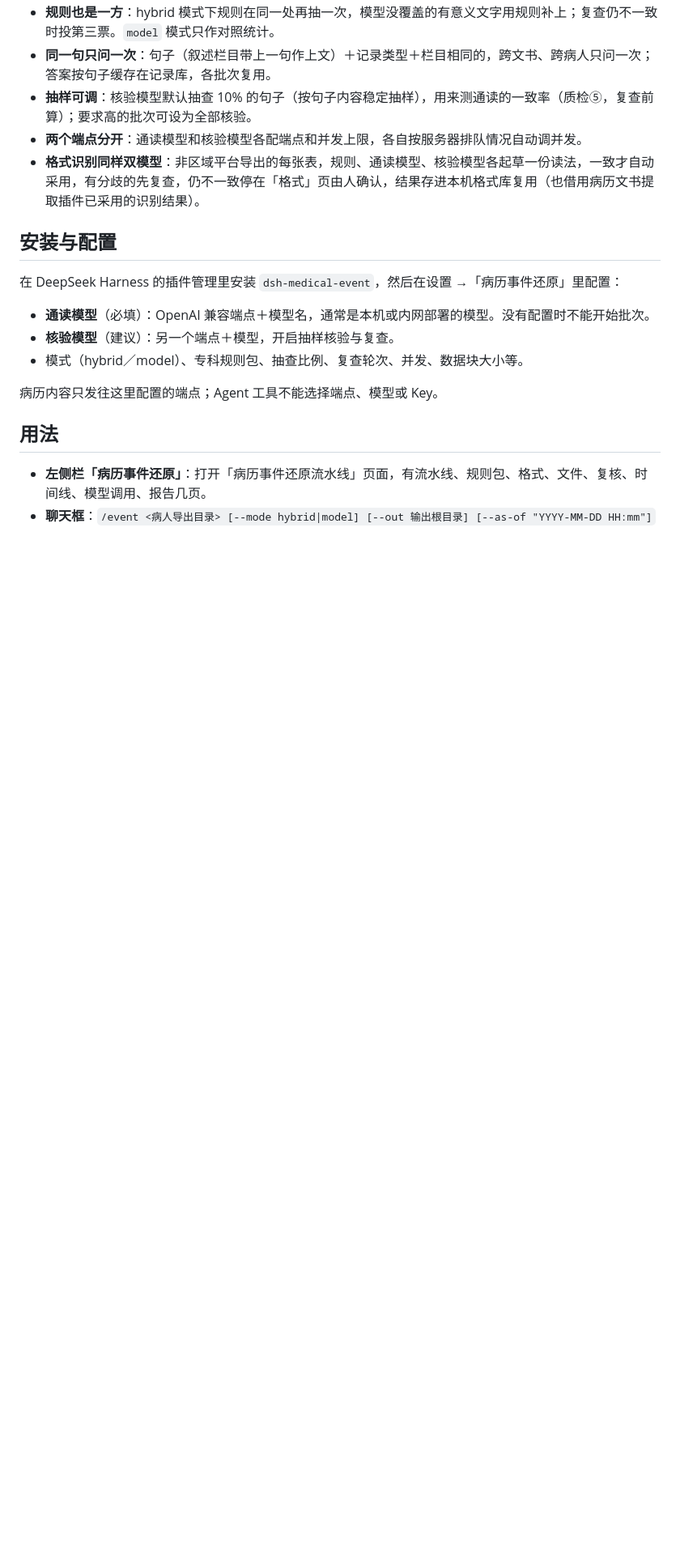
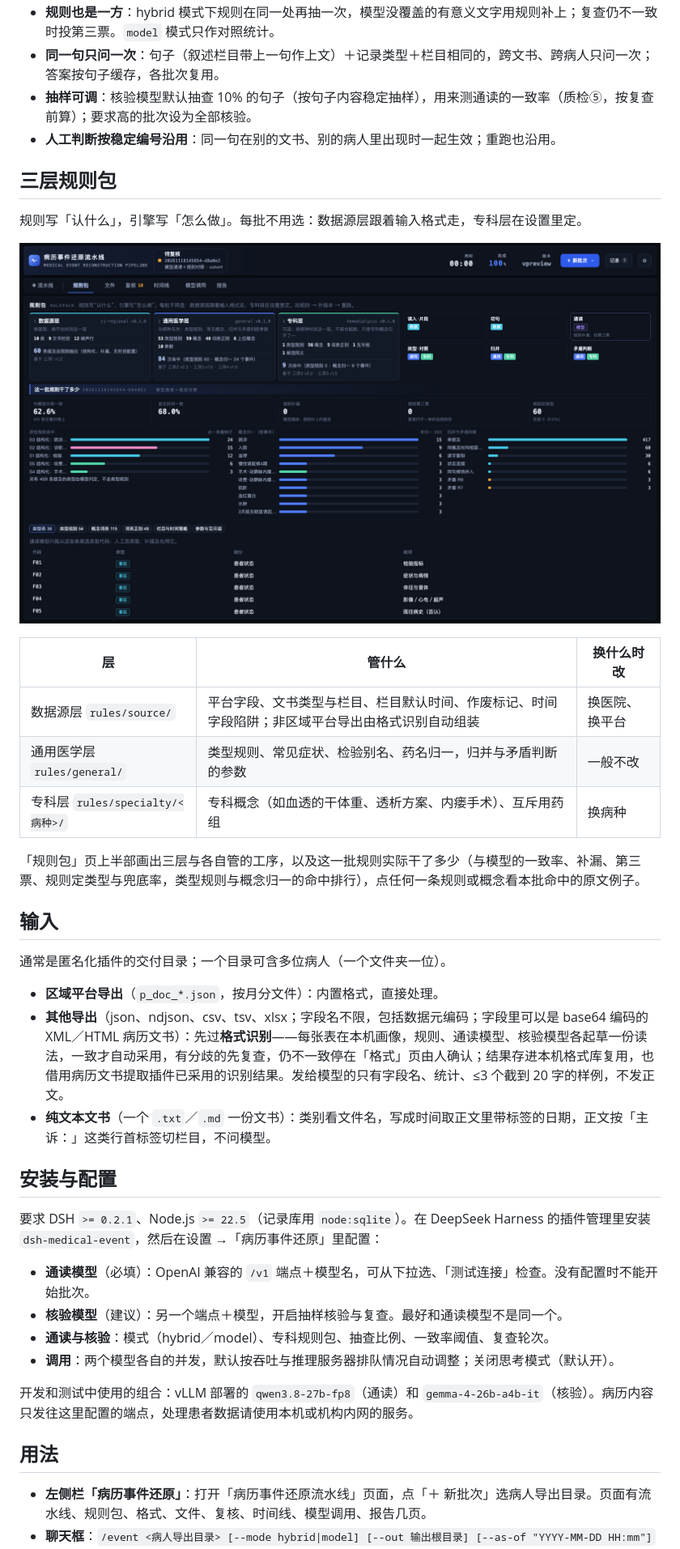
Before and after one commit to wld007/dsh-medical-event, a Markdown page: README.md, the part around one of its changes. Shown at 81% size. GitHub-like rendering; pictures changed too: assets/rulepack.png (added); blank space fills up the shorter version.

```diff
--- a/README.md
+++ b/README.md
@@ -43,20 +55,42 @@ DeepSeek Harness 插件 · 模型通读＋双模型交叉核验 · 规则对照
 - **规则也是一方**：hybrid 模式下规则在同一处再抽一次，模型没覆盖的有意义文字用规则补上；复查仍不一致时投第三票。`model` 模式只作对照统计。
-- **同一句只问一次**：句子（叙述栏目带上一句作上文）＋记录类型＋栏目相同的，跨文书、跨病人只问一次；答案按句子缓存在记录库，各批次复用。
-- **抽样可调**：核验模型默认抽查 10% 的句子（按句子内容稳定抽样），用来测通读的一致率（质检⑤，复查前算）；要求高的批次可设为全部核验。
-- **两个端点分开**：通读模型和核验模型各配端点和并发上限，各自按服务器排队情况自动调并发。
-- **格式识别同样双模型**：非区域平台导出的每张表，规则、通读模型、核验模型各起草一份读法，一致才自动采用，有分歧的先复查，仍不一致停在「格式」页由人确认，结果存进本机格式库复用（也借用病历文书提取插件已采用的识别结果）。
+- **同一句只问一次**：句子（叙述栏目带上一句作上文）＋记录类型＋栏目相同的，跨文书、跨病人只问一次；答案按句子缓存，各批次复用。
+- **抽样可调**：核验模型默认抽查 10% 的句子（按句子内容稳定抽样），用来测通读的一致率（质检⑤，按复查前算）；要求高的批次设为全部核验。
+- **人工判断按稳定编号沿用**：同一句在别的文书、别的病人里出现时一起生效；重跑也沿用。
+
+## 三层规则包
+
+规则写「认什么」，引擎写「怎么做」。每批不用选：数据源层跟着输入格式走，专科层在设置里定。
+
+![规则包页：三层结构、本批规则用量、点规则看命中的例子](https://raw.githubusercontent.com/wld007/dsh-medical-event/main/assets/rulepack.png)
+
+| 层 | 管什么 | 换什么时改 |
+|---|---|---|
+| 数据源层 `rules/source/` | 平台字段、文书类型与栏目、栏目默认时间、作废标记、时间字段陷阱；非区域平台导出由格式识别自动组装 | 换医院、换平台 |
+| 通用医学层 `rules/general/` | 类型规则、常见症状、检验别名、药名归一，归并与矛盾判断的参数 | 一般不改 |
+| 专科层 `rules/specialty/<病种>/` | 专科概念（如血透的干体重、透析方案、内瘘手术）、互斥用药组 | 换病种 |
+
+「规则包」页上半部画出三层与各自管的工序，以及这一批规则实际干了多少（与模型的一致率、补漏、第三票、规则定类型与兜底率，类型规则与概念归一的命中排行），点任何一条规则或概念看本批命中的原文例子。
+
+## 输入
+
+通常是匿名化插件的交付目录；一个目录可含多位病人（一个文件夹一位）。
+
+- **区域平台导出**（`p_doc_*.json`，按月分文件）：内置格式，直接处理。
+- **其他导出**（json、ndjson、csv、tsv、xlsx；字段名不限，包括数据元编码；字段里可以是 base64 编码的 XML／HTML 病历文书）：先过**格式识别**——每张表在本机画像，规则、通读模型、核验模型各起草一份读法，一致才自动采用，有分歧的先复查，仍不一致停在「格式」页由人确认；结果存进本机格式库复用，也借用病历文书提取插件已采用的识别结果。发给模型的只有字段名、统计、≤3 个截到 20 字的样例，不发正文。
+- **纯文本文书**（一个 `.txt`／`.md` 一份文书）：类别看文件名，写成时间取正文里带标签的日期，正文按「主诉：」这类行首标签切栏目，不问模型。
 
 ## 安装与配置
 
-在 DeepSeek Harness 的插件管理里安装 `dsh-medical-event`，然后在设置 →「病历事件还原」里配置：
+要求 DSH `>= 0.2.1`、Node.js `>= 22.5`（记录库用 `node:sqlite`）。在 DeepSeek Harness 的插件管理里安装 `dsh-medical-event`，然后在设置 →「病历事件还原」里配置：
 
-- **通读模型**（必填）：OpenAI 兼容端点＋模型名，通常是本机或内网部署的模型。没有配置时不能开始批次。
-- **核验模型**（建议）：另一个端点＋模型，开启抽样核验与复查。
-- 模式（hybrid／model）、专科规则包、抽查比例、复查轮次、并发、数据块大小等。
+- **通读模型**（必填）：OpenAI 兼容的 `/v1` 端点＋模型名，可从下拉选、「测试连接」检查。没有配置时不能开始批次。
+- **核验模型**（建议）：另一个端点＋模型，开启抽样核验与复查。最好和通读模型不是同一个。
+- **通读与核验**：模式（hybrid／model）、专科规则包、抽查比例、一致率阈值、复查轮次。
+- **调用**：两个模型各自的并发，默认按吞吐与推理服务器排队情况自动调整；关闭思考模式（默认开）。
 
-病历内容只发往这里配置的端点；Agent 工具不能选择端点、模型或 Key。
+开发和测试中使用的组合：vLLM 部署的 `qwen3.8-27b-fp8`（通读）和 `gemma-4-26b-a4b-it`（核验）。病历内容只发往这里配置的端点，处理患者数据请使用本机或机构内网的服务。
 
 ## 用法
 
-- **左侧栏「病历事件还原」**：打开「病历事件还原流水线」页面，有流水线、规则包、格式、文件、复核、时间线、模型调用、报告几页。
+- **左侧栏「病历事件还原」**：打开「病历事件还原流水线」页面，点「＋ 新批次」选病人导出目录。页面有流水线、规则包、格式、文件、复核、时间线、模型调用、报告几页。
 - **聊天框**：`/event <病人导出目录> [--mode hybrid|model] [--out 输出根目录] [--as-of "YYYY-MM-DD HH:mm"]`
```
Also changed, not shown: other parts of README.md (+62 -39 lines), README.en.md (added, +170 -0 lines), assets/pipeline.png (added), assets/review.png (added), assets/timeline.png (added), 2 other files.
